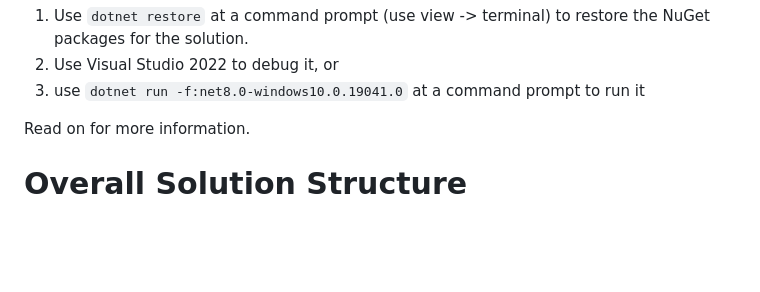
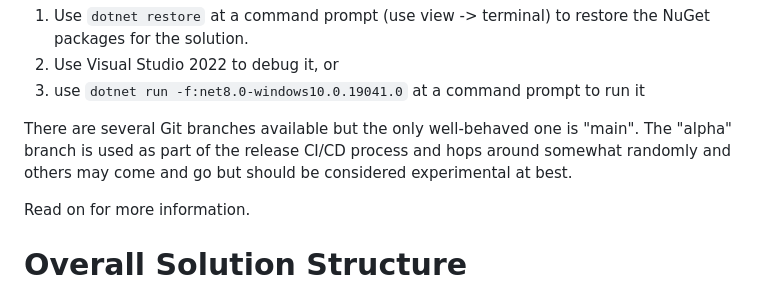
Before and after one commit to david-maw/DivisiBill, a Markdown page: DivisiBill/Developer Notes.md, the part around the change. Rendered like a GitHub page; blank space fills up the shorter version.

Commit message:
Add a Developer Note Describing Branches.

```diff
--- a/DivisiBill/Developer Notes.md
+++ b/DivisiBill/Developer Notes.md
@@ -11,6 +11,8 @@ Windows machine and:
     NuGet packages for the solution.
  2. Use Visual Studio 2022 to debug it, or
  3. use `dotnet run -f:net8.0-windows10.0.19041.0` at a command prompt to run it
+
+There are several Git branches available but the only well-behaved one is "main". The "alpha" branch is used as part of the release CI/CD process and hops around somewhat randomly and others may come and go but should be considered experimental at best.
 
 Read on for more information.
 
```
